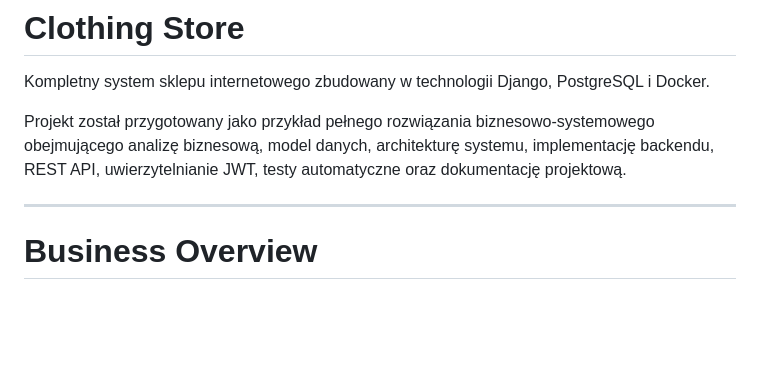
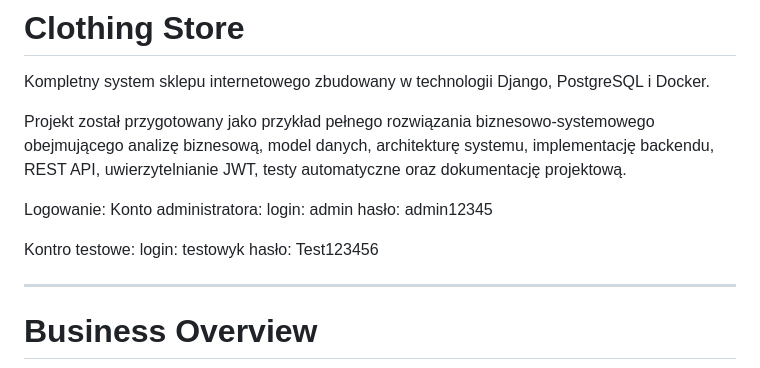
Before and after one commit to daabramczyk/django-sklep, a Markdown page: README.md, the part around the change. GitHub-like rendering; blank space fills up the shorter version.

Commit message:
Update README.md
logowanie do kont

```diff
--- a/README.md
+++ b/README.md
@@ -3,6 +3,15 @@
 Kompletny system sklepu internetowego zbudowany w technologii Django, PostgreSQL i Docker.
 
 Projekt został przygotowany jako przykład pełnego rozwiązania biznesowo-systemowego obejmującego analizę biznesową, model danych, architekturę systemu, implementację backendu, REST API, uwierzytelnianie JWT, testy automatyczne oraz dokumentację projektową.
+
+Logowanie:
+Konto administratora:
+login: admin
+hasło: admin12345
+
+Kontro testowe:
+login: testowyk
+hasło: Test123456
 
 ---
 
```
